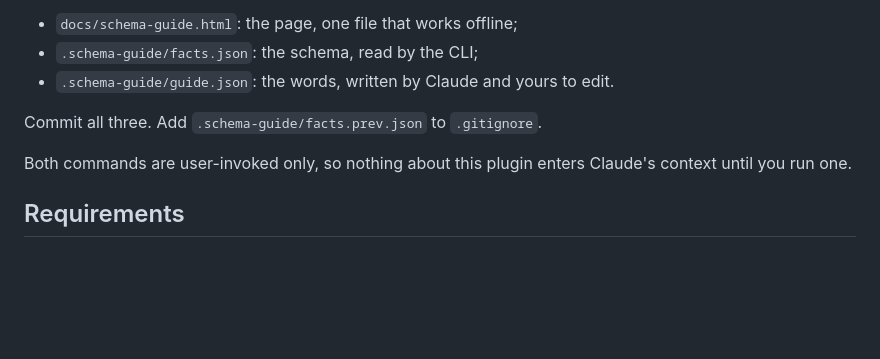
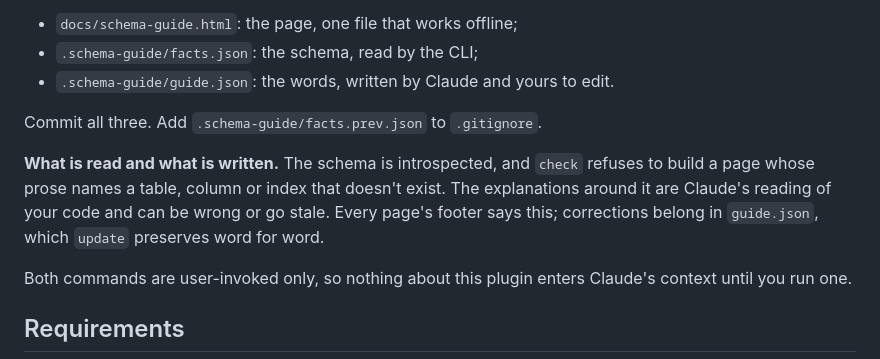
Before and after one commit to A-Piyas-04/schema-guide, a Markdown page: plugins/schema-guide/README.md, the part around the change. Rendered like a GitHub page; blank space fills up the shorter version.

```diff
--- a/plugins/schema-guide/README.md
+++ b/plugins/schema-guide/README.md
@@ -47,6 +47,8 @@ The result is three files in your project:
 
 Commit all three. Add `.schema-guide/facts.prev.json` to `.gitignore`.
 
+**What is read and what is written.** The schema is introspected, and `check` refuses to build a page whose prose names a table, column or index that doesn't exist. The explanations around it are Claude's reading of your code and can be wrong or go stale. Every page's footer says this; corrections belong in `guide.json`, which `update` preserves word for word.
+
 Both commands are user-invoked only, so nothing about this plugin enters Claude's context until you run one.
 
 ## Requirements
```
Also changed, not shown: CHANGELOG.md (+3 -0 lines), README.md (+2 -0 lines), docs/screenshots/inferred.png, docs/screenshots/join.png, 8 other files.
